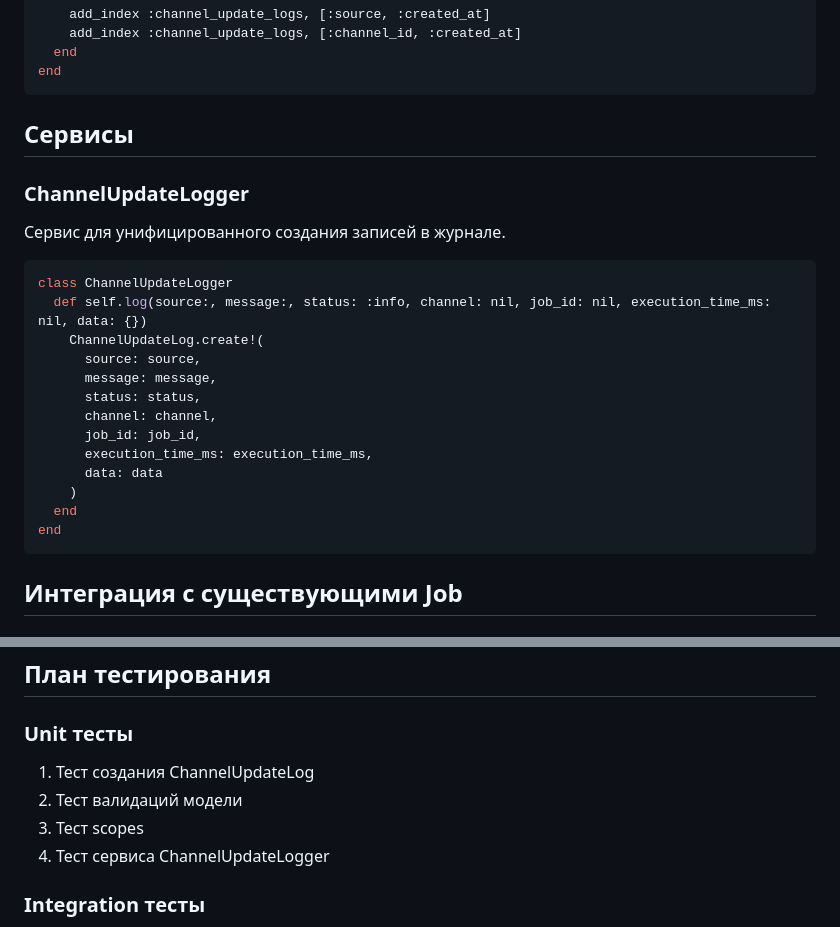
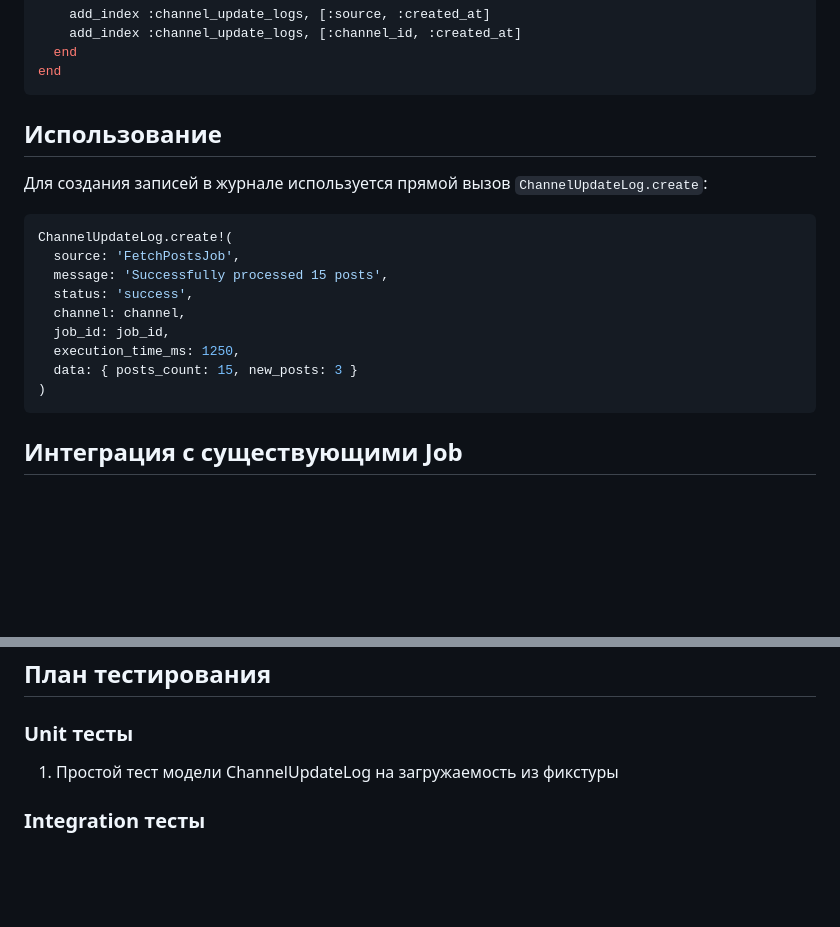
Before and after one commit to dapi/no_fluff, a Markdown page: docs/Specs/2080_Channel_Updates_Logging_Specification.md, 2 parts joined by grey strips. Rendered like a GitHub page; blank space fills up the shorter version.

Commit message:
Спецификация обновлена:
- Удален сервис `ChannelUpdateLogger`
- Добавлен раздел "Использование" с примером прямого вызова `ChannelUpdateLog.create`
- Unit тесты сокращены до одного простого теста на загружаемость модели из фикстуры

````diff
--- a/docs/Specs/2080_Channel_Updates_Logging_Specification.md
+++ b/docs/Specs/2080_Channel_Updates_Logging_Specification.md
@@ -100,25 +100,20 @@ class CreateChannelUpdateLogs < ActiveRecord::Migration[7.0]
 end
 ```
 
-## Сервисы
+## Использование
 
-### ChannelUpdateLogger
-Сервис для унифицированного создания записей в журнале.
+Для создания записей в журнале используется прямой вызов `ChannelUpdateLog.create`:
 
 ```ruby
-class ChannelUpdateLogger
-  def self.log(source:, message:, status: :info, channel: nil, job_id: nil, execution_time_ms: nil, data: {})
-    ChannelUpdateLog.create!(
-      source: source,
-      message: message,
-      status: status,
-      channel: channel,
-      job_id: job_id,
-      execution_time_ms: execution_time_ms,
-      data: data
-    )
-  end
-end
+ChannelUpdateLog.create!(
+  source: 'FetchPostsJob',
+  message: 'Successfully processed 15 posts',
+  status: 'success',
+  channel: channel,
+  job_id: job_id,
+  execution_time_ms: 1250,
+  data: { posts_count: 15, new_posts: 3 }
+)
 ```
 
 ## Интеграция с существующими Job
@@ -135,10 +130,7 @@ end
 ## План тестирования
 
 ### Unit тесты
-1. Тест создания ChannelUpdateLog
-2. Тест валидаций модели
-3. Тест scopes
-4. Тест сервиса ChannelUpdateLogger
+1. Простой тест модели ChannelUpdateLog на загружаемость из фикстуры
 
 ### Integration тесты
 1. Тест интеграции с FetchPostsJob
````
